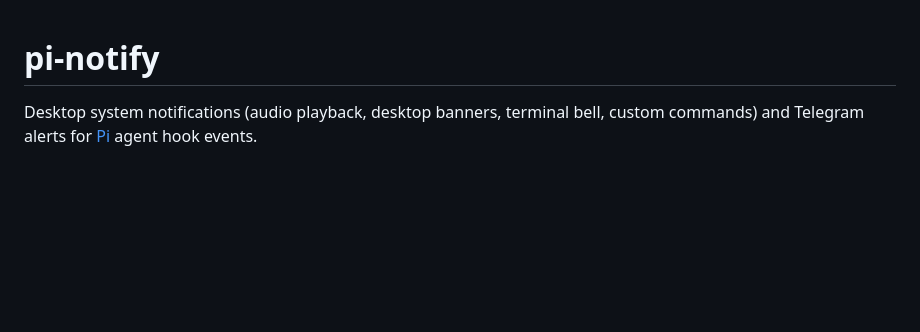
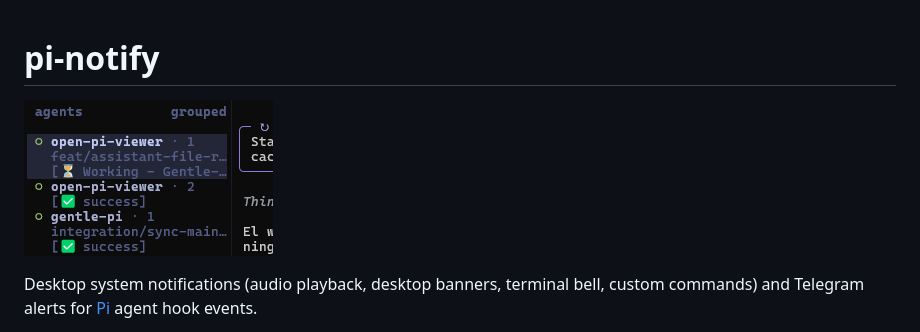
Before and after one commit to gonzalez962/pi-notify, a Markdown page: README.md, the part around the change. GitHub-like rendering; pictures changed too: images/pi-notify.png (added); blank space fills up the shorter version.

Commit message:
docs(readme): add interface preview image

```diff
--- a/README.md
+++ b/README.md
@@ -1,4 +1,6 @@
 # pi-notify
+
+![Pi Notify interface](images/pi-notify.png)
 
 Desktop system notifications (audio playback, desktop banners, terminal bell, custom commands) and Telegram alerts for [Pi](https://github.com/earendil-works/pi) agent hook events.
 
```
